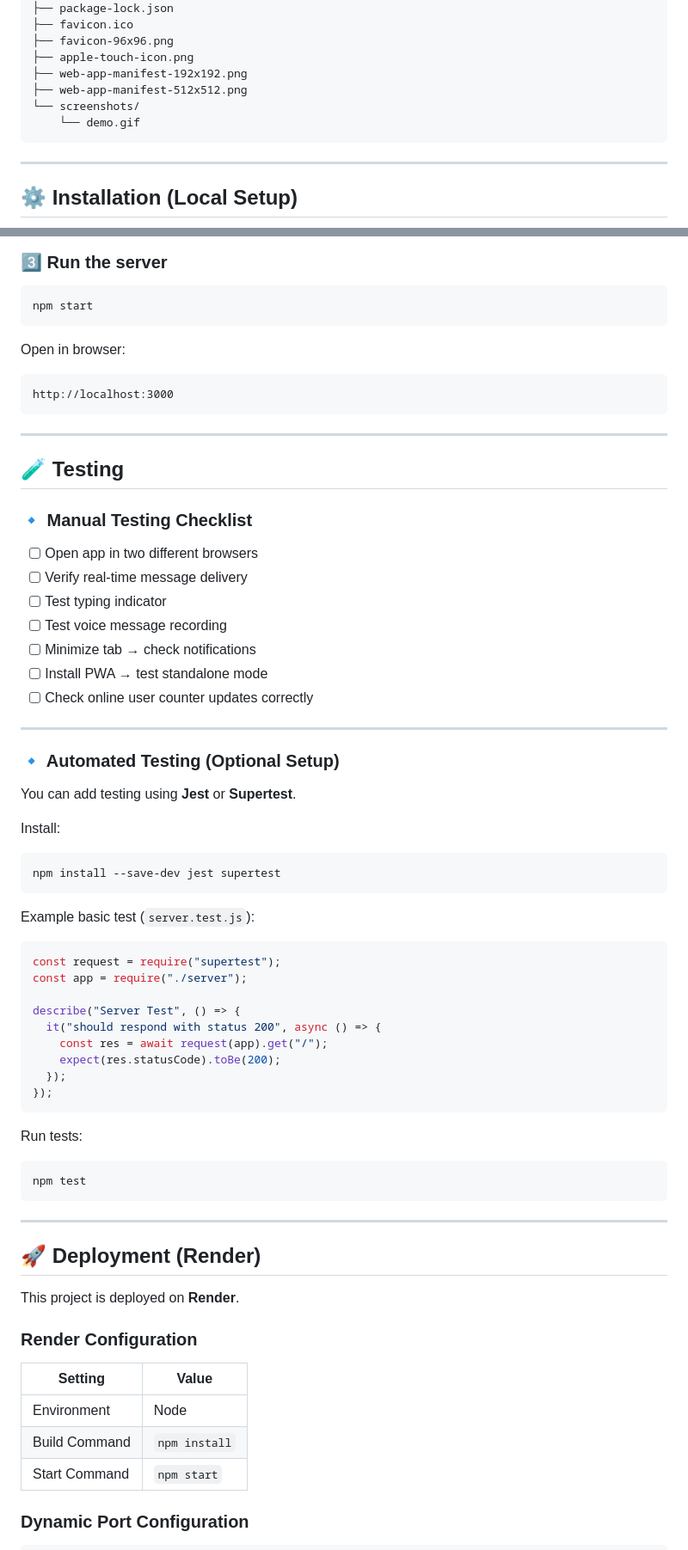
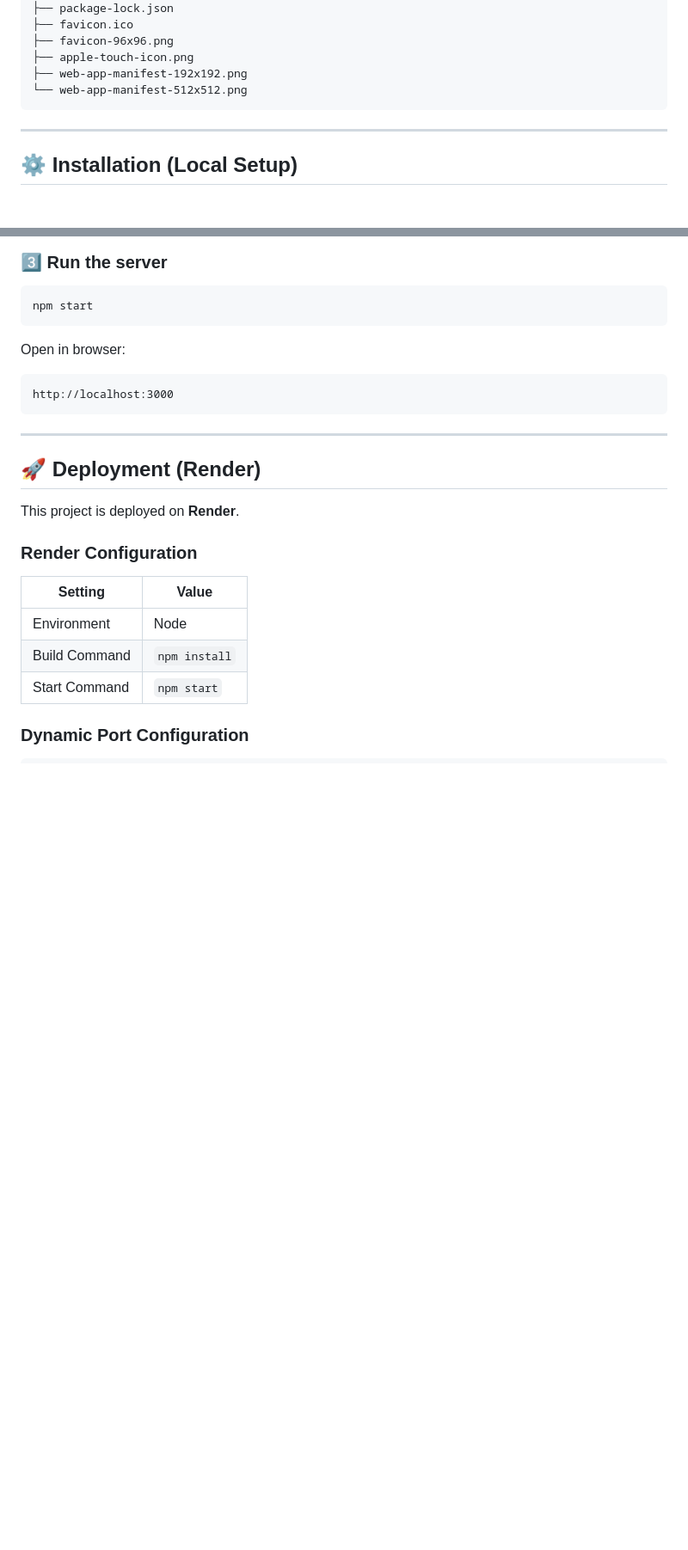
Before and after one commit to adityasing9/AnonymousChat, a Markdown page: README.md, 2 parts joined by grey strips. Shown at 86% size. Rendered like a GitHub page; blank space fills up the shorter version.

Commit message:
Update README to include preview and remove testing
Added a preview section with a placeholder for screenshots and removed the testing section.

````diff
--- a/README.md
+++ b/README.md
@@ -64,9 +74,7 @@ AnonymousChat/
 ├── favicon-96x96.png
 ├── apple-touch-icon.png
 ├── web-app-manifest-192x192.png
-├── web-app-manifest-512x512.png
-└── screenshots/
-    └── demo.gif
+└── web-app-manifest-512x512.png
 ```
 
 ---
@@ -96,52 +104,6 @@ Open in browser:
 
 ```
 http://localhost:3000
-```
-
----
-
-## 🧪 Testing
-
-### 🔹 Manual Testing Checklist
-
-- [ ] Open app in two different browsers
-- [ ] Verify real-time message delivery
-- [ ] Test typing indicator
-- [ ] Test voice message recording
-- [ ] Minimize tab → check notifications
-- [ ] Install PWA → test standalone mode
-- [ ] Check online user counter updates correctly
-
----
-
-### 🔹 Automated Testing (Optional Setup)
-
-You can add testing using **Jest** or **Supertest**.
-
-Install:
-
-```bash
-npm install --save-dev jest supertest
-```
-
-Example basic test (`server.test.js`):
-
-```js
-const request = require("supertest");
-const app = require("./server");
-
-describe("Server Test", () => {
-  it("should respond with status 200", async () => {
-    const res = await request(app).get("/");
-    expect(res.statusCode).toBe(200);
-  });
-});
-```
-
-Run tests:
-
-```bash
-npm test
 ```
 
 ---
````
Also changed, not shown: other parts of README.md (+10 -0 lines).
